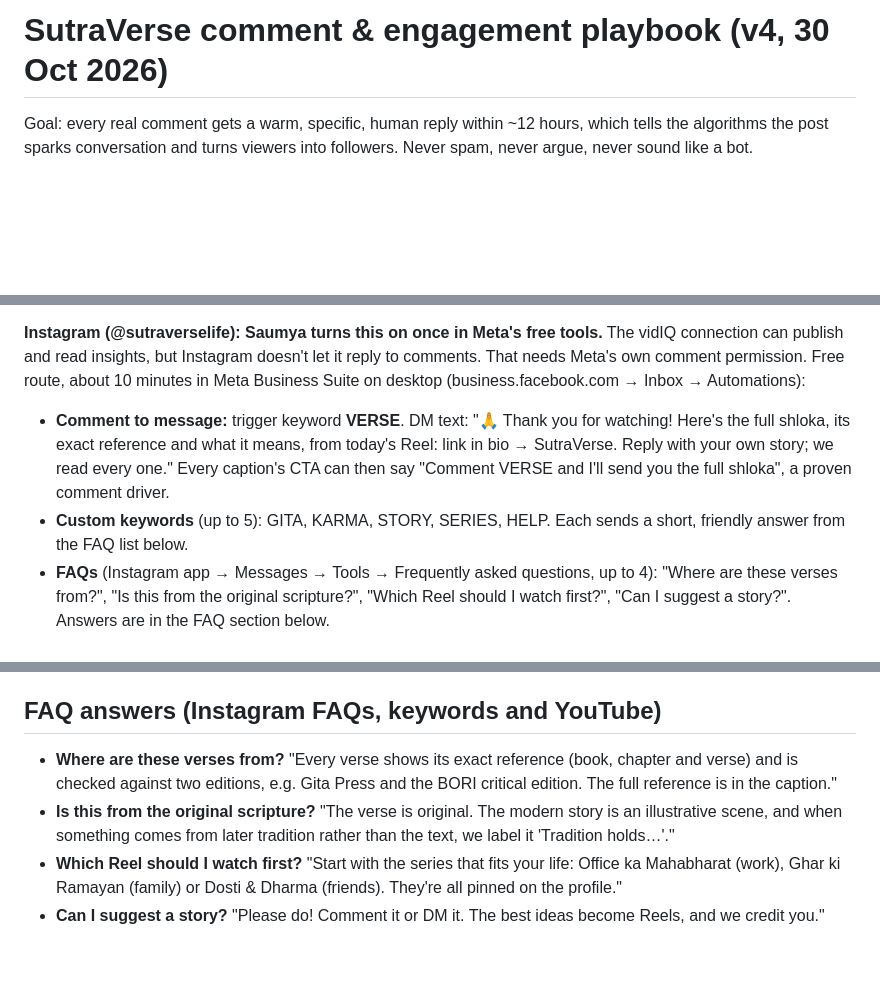
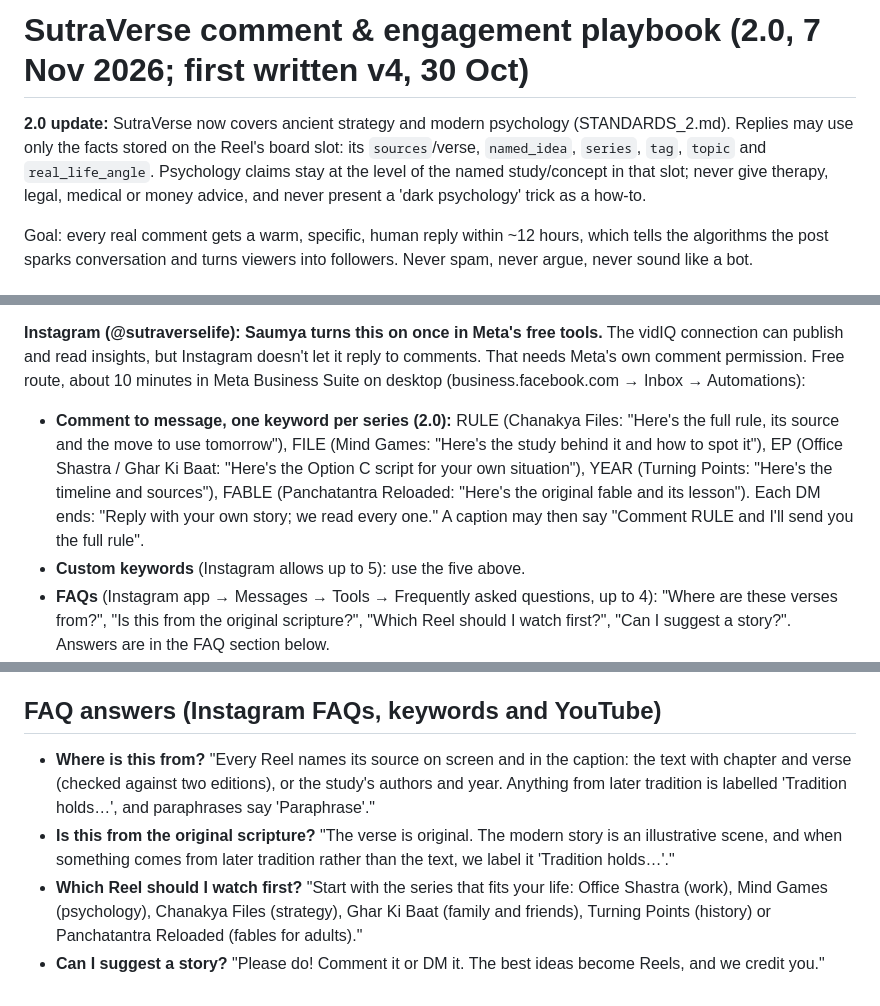
Before and after one commit to saumyadshah/sutraverse-reels, a Markdown page: toolkit/COMMENT_PLAYBOOK.md, 3 parts joined by grey strips. GitHub-like rendering; blank space fills up the shorter version.

Commit message:
Comment playbook for SutraVerse 2.0 (series keywords, 2.0 facts)
Co-Authored-By: Claude Opus 5.5 <noreply@anthropic.com>
Claude-Session: https://claude.ai/code/session_015EFtcvgtySQhkzZq6uXPEi

```diff
--- a/toolkit/COMMENT_PLAYBOOK.md
+++ b/toolkit/COMMENT_PLAYBOOK.md
@@ -1,4 +1,6 @@
-# SutraVerse comment & engagement playbook (v4, 30 Oct 2026)
+# SutraVerse comment & engagement playbook (2.0, 7 Nov 2026; first written v4, 30 Oct)
+
+**2.0 update:** SutraVerse now covers ancient strategy and modern psychology (STANDARDS_2.md). Replies may use only the facts stored on the Reel's board slot: its `sources`/verse, `named_idea`, `series`, `tag`, `topic` and `real_life_angle`. Psychology claims stay at the level of the named study/concept in that slot; never give therapy, legal, medical or money advice, and never present a 'dark psychology' trick as a how-to.
 
 Goal: every real comment gets a warm, specific, human reply within ~12 hours, which tells the algorithms the post sparks conversation and turns viewers into followers. Never spam, never argue, never sound like a bot.
 
@@ -10,8 +12,8 @@ Goal: every real comment gets a warm, specific, human reply within ~12 hours, wh
 3. Every action is logged on the board (`comment_log`). Anything that needs a human goes to Saumya in one message.
 
 **Instagram (@sutraverselife): Saumya turns this on once in Meta's free tools.** The vidIQ connection can publish and read insights, but Instagram doesn't let it reply to comments. That needs Meta's own comment permission. Free route, about 10 minutes in Meta Business Suite on desktop (business.facebook.com → Inbox → Automations):
-- **Comment to message:** trigger keyword **VERSE**. DM text: "🙏 Thank you for watching! Here's the full shloka, its exact reference and what it means, from today's Reel: link in bio → SutraVerse. Reply with your own story; we read every one." Every caption's CTA can then say "Comment VERSE and I'll send you the full shloka", a proven comment driver.
-- **Custom keywords** (up to 5): GITA, KARMA, STORY, SERIES, HELP. Each sends a short, friendly answer from the FAQ list below.
+- **Comment to message, one keyword per series (2.0):** RULE (Chanakya Files: "Here's the full rule, its source and the move to use tomorrow"), FILE (Mind Games: "Here's the study behind it and how to spot it"), EP (Office Shastra / Ghar Ki Baat: "Here's the Option C script for your own situation"), YEAR (Turning Points: "Here's the timeline and sources"), FABLE (Panchatantra Reloaded: "Here's the original fable and its lesson"). Each DM ends: "Reply with your own story; we read every one." A caption may then say "Comment RULE and I'll send you the full rule".
+- **Custom keywords** (Instagram allows up to 5): use the five above.
 - **FAQs** (Instagram app → Messages → Tools → Frequently asked questions, up to 4): "Where are these verses from?", "Is this from the original scripture?", "Which Reel should I watch first?", "Can I suggest a story?". Answers are in the FAQ section below.
 - **Public comment replies on Instagram** stay with Saumya, or a Meta-approved tool if she later adds one (ManyChat's free plan is only 25 contacts a month and adds "Powered by ManyChat"). Each day the weekly review and the comment task send her 3 suggested replies to the best Instagram comments, so this takes her about 2 minutes.
 
@@ -35,7 +37,7 @@ Style:
 - At most 25 replies per run and 1 reply per thread. Never reply to our own comments.
 
 ## FAQ answers (Instagram FAQs, keywords and YouTube)
-- **Where are these verses from?** "Every verse shows its exact reference (book, chapter and verse) and is checked against two editions, e.g. Gita Press and the BORI critical edition. The full reference is in the caption."
+- **Where is this from?** "Every Reel names its source on screen and in the caption: the text with chapter and verse (checked against two editions), or the study's authors and year. Anything from later tradition is labelled 'Tradition holds…', and paraphrases say 'Paraphrase'."
 - **Is this from the original scripture?** "The verse is original. The modern story is an illustrative scene, and when something comes from later tradition rather than the text, we label it 'Tradition holds…'."
-- **Which Reel should I watch first?** "Start with the series that fits your life: Office ka Mahabharat (work), Ghar ki Ramayan (family) or Dosti & Dharma (friends). They're all pinned on the profile."
+- **Which Reel should I watch first?** "Start with the series that fits your life: Office Shastra (work), Mind Games (psychology), Chanakya Files (strategy), Ghar Ki Baat (family and friends), Turning Points (history) or Panchatantra Reloaded (fables for adults)."
 - **Can I suggest a story?** "Please do! Comment it or DM it. The best ideas become Reels, and we credit you."
```
Also changed, not shown: other parts of toolkit/COMMENT_PLAYBOOK.md (+1 -1 lines).
